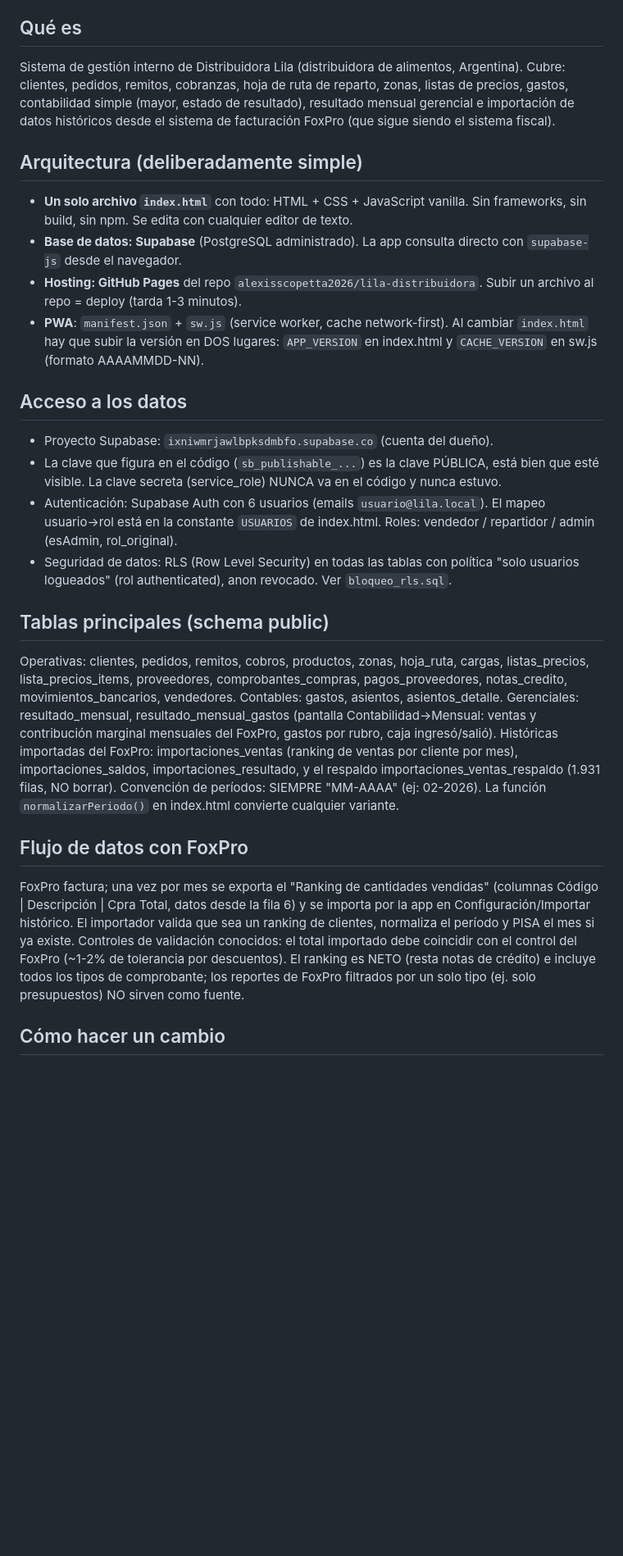
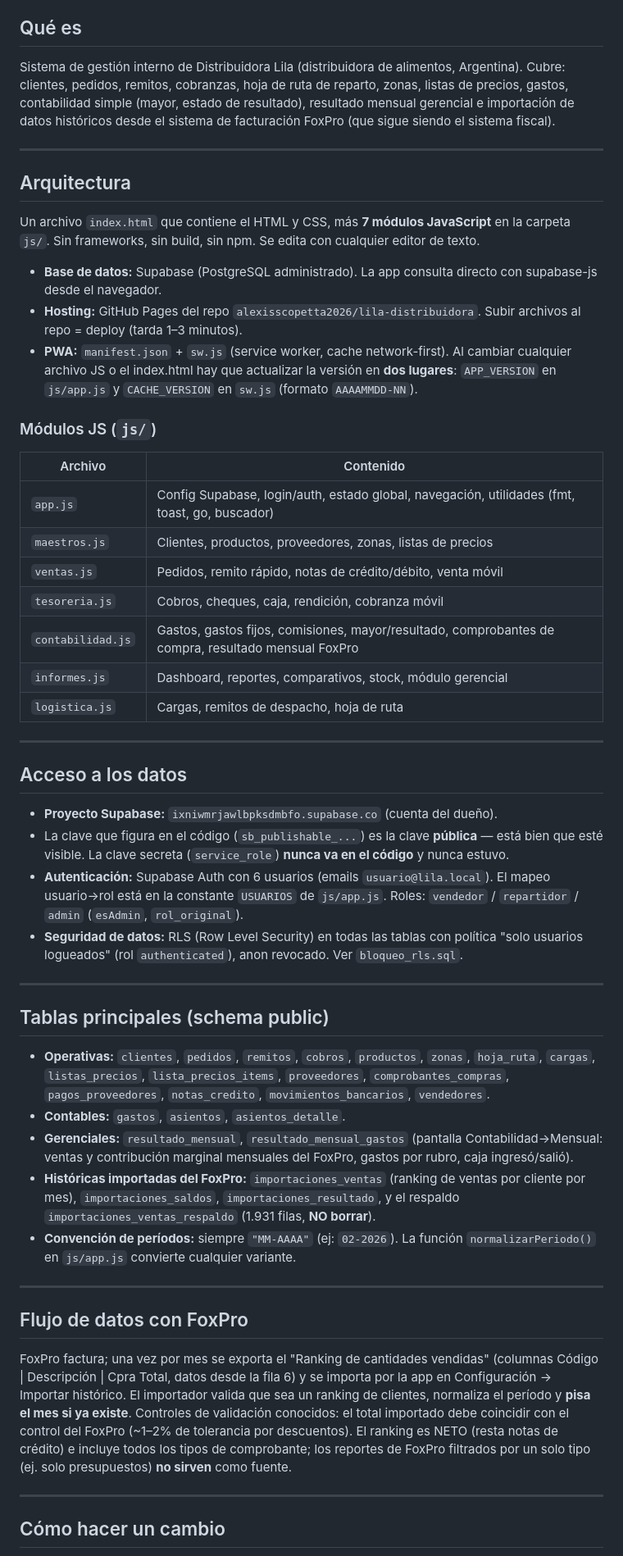
Before and after one commit to alexisscopetta2026/lila-distribuidora, a Markdown page: README.md, the part around one of its changes. Shown at 82% size. Rendered like a GitHub page; blank space fills up the shorter version.

```diff
--- a/README.md
+++ b/README.md
@@ -6,63 +7,56 @@
 
 ## Qué es
 
-Sistema de gestión interno de Distribuidora Lila (distribuidora de alimentos,
-Argentina). Cubre: clientes, pedidos, remitos, cobranzas, hoja de ruta de
-reparto, zonas, listas de precios, gastos, contabilidad simple (mayor, estado
-de resultado), resultado mensual gerencial e importación de datos históricos
-desde el sistema de facturación FoxPro (que sigue siendo el sistema fiscal).
+Sistema de gestión interno de Distribuidora Lila (distribuidora de alimentos, Argentina). Cubre: clientes, pedidos, remitos, cobranzas, hoja de ruta de reparto, zonas, listas de precios, gastos, contabilidad simple (mayor, estado de resultado), resultado mensual gerencial e importación de datos históricos desde el sistema de facturación FoxPro (que sigue siendo el sistema fiscal).
 
-## Arquitectura (deliberadamente simple)
+---
 
-- **Un solo archivo `index.html`** con todo: HTML + CSS + JavaScript vanilla.
-  Sin frameworks, sin build, sin npm. Se edita con cualquier editor de texto.
-- **Base de datos: Supabase** (PostgreSQL administrado). La app consulta
-  directo con `supabase-js` desde el navegador.
-- **Hosting: GitHub Pages** del repo `alexisscopetta2026/lila-distribuidora`.
-  Subir un archivo al repo = deploy (tarda 1-3 minutos).
-- **PWA**: `manifest.json` + `sw.js` (service worker, cache network-first).
-  Al cambiar `index.html` hay que subir la versión en DOS lugares:
-  `APP_VERSION` en index.html y `CACHE_VERSION` en sw.js (formato AAAAMMDD-NN).
+## Arquitectura
+
+Un archivo `index.html` que contiene el HTML y CSS, más **7 módulos JavaScript** en la carpeta `js/`. Sin frameworks, sin build, sin npm. Se edita con cualquier editor de texto.
+
+- **Base de datos:** Supabase (PostgreSQL administrado). La app consulta directo con supabase-js desde el navegador.
+- **Hosting:** GitHub Pages del repo `alexisscopetta2026/lila-distribuidora`. Subir archivos al repo = deploy (tarda 1–3 minutos).
+- **PWA:** `manifest.json` + `sw.js` (service worker, cache network-first). Al cambiar cualquier archivo JS o el index.html hay que actualizar la versión en **dos lugares**: `APP_VERSION` en `js/app.js` y `CACHE_VERSION` en `sw.js` (formato `AAAAMMDD-NN`).
+
+### Módulos JS (`js/`)
+
+| Archivo | Contenido |
+|---|---|
+| `app.js` | Config Supabase, login/auth, estado global, navegación, utilidades (fmt, toast, go, buscador) |
+| `maestros.js` | Clientes, productos, proveedores, zonas, listas de precios |
+| `ventas.js` | Pedidos, remito rápido, notas de crédito/débito, venta móvil |
+| `tesoreria.js` | Cobros, cheques, caja, rendición, cobranza móvil |
+| `contabilidad.js` | Gastos, gastos fijos, comisiones, mayor/resultado, comprobantes de compra, resultado mensual FoxPro |
+| `informes.js` | Dashboard, reportes, comparativos, stock, módulo gerencial |
+| `logistica.js` | Cargas, remitos de despacho, hoja de ruta |
+
+---
 
 ## Acceso a los datos
 
-- Proyecto Supabase: `ixniwmrjawlbpksdmbfo.supabase.co` (cuenta del dueño).
-- La clave que figura en el código (`sb_publishable_...`) es la clave PÚBLICA,
-  está bien que esté visible. La clave secreta (service_role) NUNCA va en el
-  código y nunca estuvo.
-- Autenticación: Supabase Auth con 6 usuarios (emails `usuario@lila.local`).
-  El mapeo usuario→rol está en la constante `USUARIOS` de index.html.
-  Roles: vendedor / repartidor / admin (esAdmin, rol_original).
-- Seguridad de datos: RLS (Row Level Security) en todas las tablas con
-  política "solo usuarios logueados" (rol authenticated), anon revocado.
-  Ver `bloqueo_rls.sql`.
+- **Proyecto Supabase:** `ixniwmrjawlbpksdmbfo.supabase.co` (cuenta del dueño).
+- La clave que figura en el código (`sb_publishable_...`) es la clave **pública** — está bien que esté visible. La clave secreta (`service_role`) **nunca va en el código** y nunca estuvo.
+- **Autenticación:** Supabase Auth con 6 usuarios (emails `usuario@lila.local`). El mapeo usuario→rol está en la constante `USUARIOS` de `js/app.js`. Roles: `vendedor` / `repartidor` / `admin` (`esAdmin`, `rol_original`).
+- **Seguridad de datos:** RLS (Row Level Security) en todas las tablas con política "solo usuarios logueados" (rol `authenticated`), anon revocado. Ver `bloqueo_rls.sql`.
+
+---
 
 ## Tablas principales (schema public)
 
-Operativas: clientes, pedidos, remitos, cobros, productos, zonas, hoja_ruta,
-cargas, listas_precios, lista_precios_items, proveedores, comprobantes_compras,
-pagos_proveedores, notas_credito, movimientos_bancarios, vendedores.
-Contables: gastos, asientos, asientos_detalle.
-Gerenciales: resultado_mensual, resultado_mensual_gastos (pantalla
-Contabilidad→Mensual: ventas y contribución marginal mensuales del FoxPro,
-gastos por rubro, caja ingresó/salió).
-Históricas importadas del FoxPro: importaciones_ventas (ranking de ventas por
-cliente por mes), importaciones_saldos, importaciones_resultado, y el respaldo
-importaciones_ventas_respaldo (1.931 filas, NO borrar).
-Convención de períodos: SIEMPRE "MM-AAAA" (ej: 02-2026). La función
-`normalizarPeriodo()` en index.html convierte cualquier variante.
+- **Operativas:** `clientes`, `pedidos`, `remitos`, `cobros`, `productos`, `zonas`, `hoja_ruta`, `cargas`, `listas_precios`, `lista_precios_items`, `proveedores`, `comprobantes_compras`, `pagos_proveedores`, `notas_credito`, `movimientos_bancarios`, `vendedores`.
+- **Contables:** `gastos`, `asientos`, `asientos_detalle`.
+- **Gerenciales:** `resultado_mensual`, `resultado_mensual_gastos` (pantalla Contabilidad→Mensual: ventas y contribución marginal mensuales del FoxPro, gastos por rubro, caja ingresó/salió).
+- **Históricas importadas del FoxPro:** `importaciones_ventas` (ranking de ventas por cliente por mes), `importaciones_saldos`, `importaciones_resultado`, y el respaldo `importaciones_ventas_respaldo` (1.931 filas, **NO borrar**).
+- **Convención de períodos:** siempre `"MM-AAAA"` (ej: `02-2026`). La función `normalizarPeriodo()` en `js/app.js` convierte cualquier variante.
+
+---
 
 ## Flujo de datos con FoxPro
 
-FoxPro factura; una vez por mes se exporta el "Ranking de cantidades vendidas"
-(columnas Código | Descripción | Cpra Total, datos desde la fila 6) y se
-importa por la app en Configuración/Importar histórico. El importador valida
-que sea un ranking de clientes, normaliza el período y PISA el mes si ya
-existe. Controles de validación conocidos: el total importado debe coincidir
-con el control del FoxPro (~1-2% de tolerancia por descuentos). El ranking es
-NETO (resta notas de crédito) e incluye todos los tipos de comprobante; los
-reportes de FoxPro filtrados por un solo tipo (ej. solo presupuestos) NO
-sirven como fuente.
+FoxPro factura; una vez por mes se exporta el "Ranking de cantidades vendidas" (columnas Código | Descripción | Cpra Total, datos desde la fila 6) y se importa por la app en Configuración → Importar histórico. El importador valida que sea un ranking de clientes, normaliza el período y **pisa el mes si ya existe**. Controles de validación conocidos: el total importado debe coincidir con el control del FoxPro (~1–2% de tolerancia por descuentos). El ranking es NETO (resta notas de crédito) e incluye todos los tipos de comprobante; los reportes de FoxPro filtrados por un solo tipo (ej. solo presupuestos) **no sirven** como fuente.
+
+---
 
 ## Cómo hacer un cambio
 
```
Also changed, not shown: other parts of README.md (+22 -24 lines).
